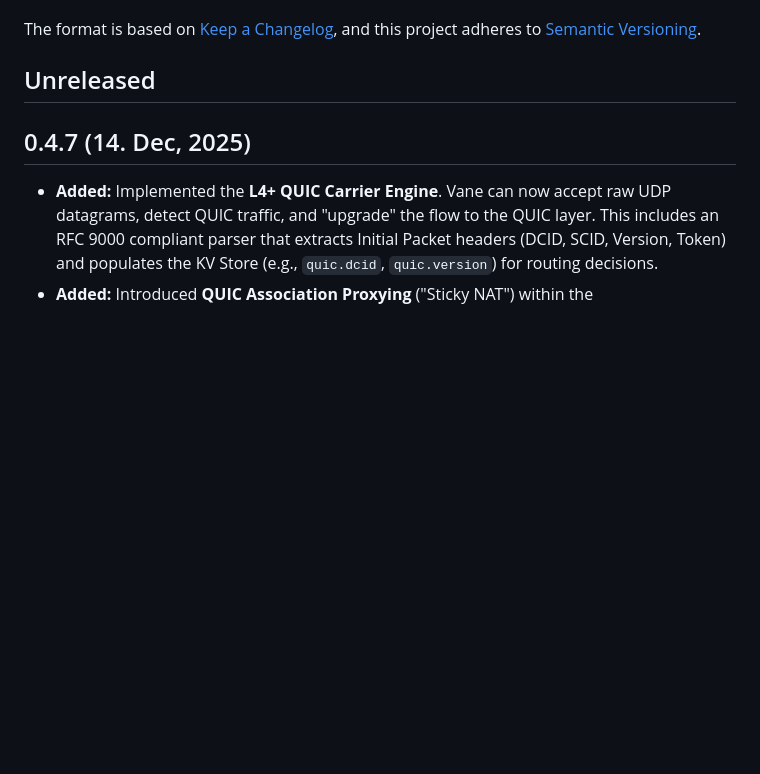
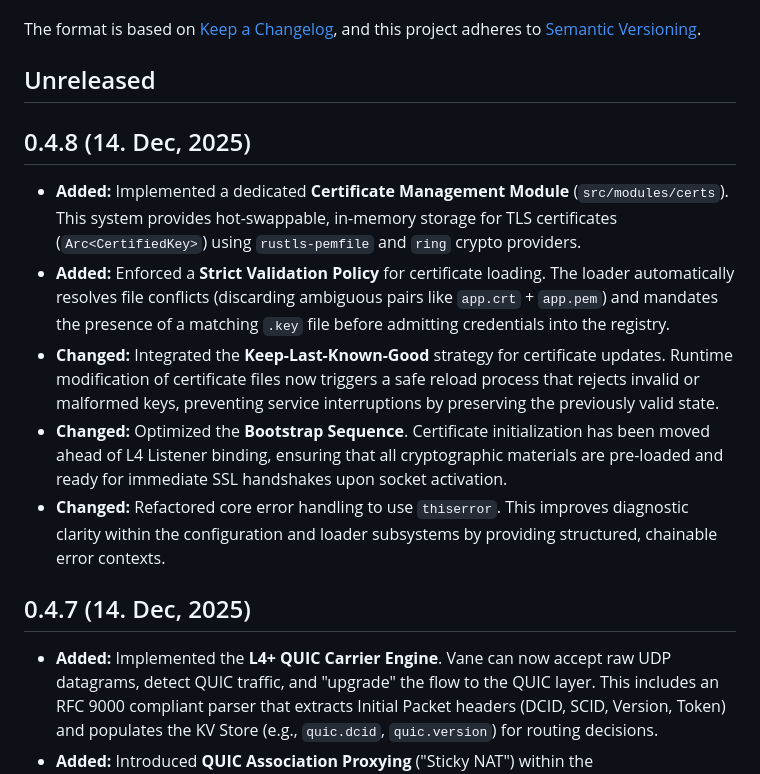
Before and after one commit to canmi21/vane, a Markdown page: CHANGELOG.md, the part around the change. Drawn GitHub-style; blank space fills up the shorter version.

Commit message:
docs: Update changelog for 0.4.8 release, detailing certificate management, validation, and error handling improvements.

```diff
--- a/CHANGELOG.md
+++ b/CHANGELOG.md
@@ -6,6 +6,14 @@ The format is based on [Keep a Changelog](https://keepachangelog.com/en/1.0.0/),
 and this project adheres to [Semantic Versioning](https://semver.org/spec/v2.0.0.html).
 
 ## Unreleased
+
+## 0.4.8 (14. Dec, 2025)
+
+- **Added:** Implemented a dedicated **Certificate Management Module** (`src/modules/certs`). This system provides hot-swappable, in-memory storage for TLS certificates (`Arc<CertifiedKey>`) using `rustls-pemfile` and `ring` crypto providers.
+- **Added:** Enforced a **Strict Validation Policy** for certificate loading. The loader automatically resolves file conflicts (discarding ambiguous pairs like `app.crt` + `app.pem`) and mandates the presence of a matching `.key` file before admitting credentials into the registry.
+- **Changed:** Integrated the **Keep-Last-Known-Good** strategy for certificate updates. Runtime modification of certificate files now triggers a safe reload process that rejects invalid or malformed keys, preventing service interruptions by preserving the previously valid state.
+- **Changed:** Optimized the **Bootstrap Sequence**. Certificate initialization has been moved ahead of L4 Listener binding, ensuring that all cryptographic materials are pre-loaded and ready for immediate SSL handshakes upon socket activation.
+- **Changed:** Refactored core error handling to use `thiserror`. This improves diagnostic clarity within the configuration and loader subsystems by providing structured, chainable error contexts.
 
 ## 0.4.7 (14. Dec, 2025)
 
```
